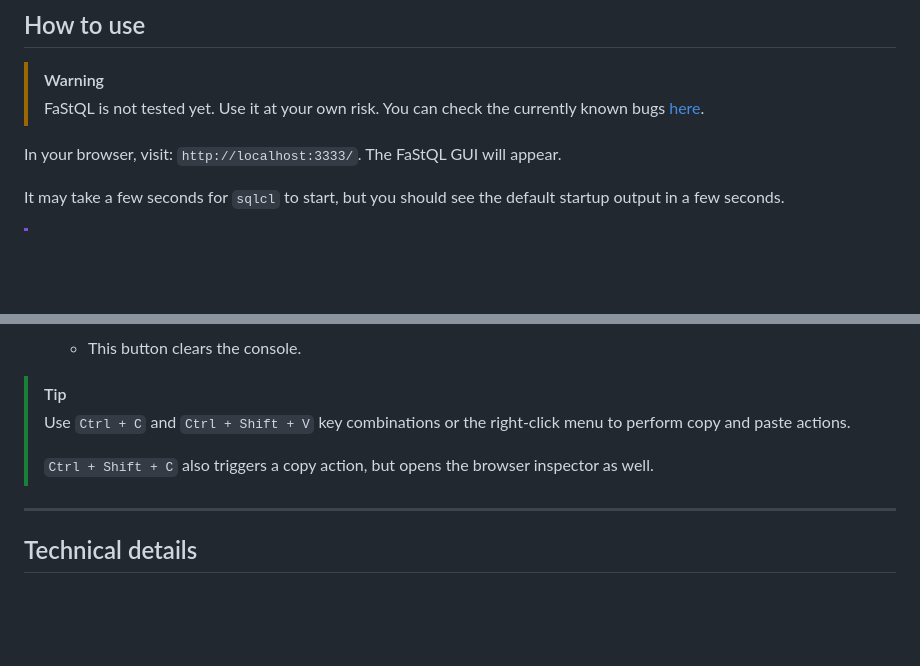
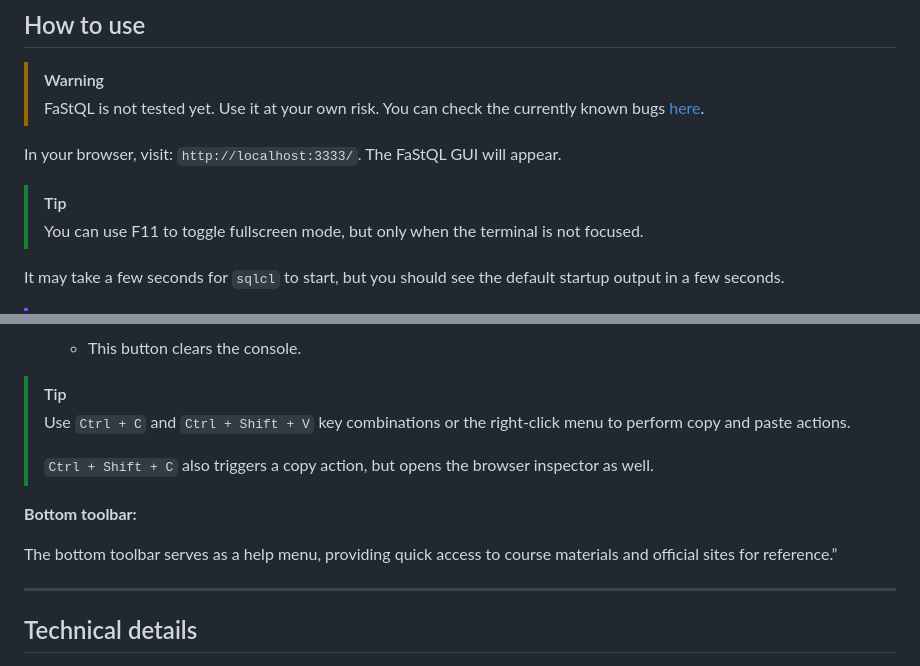
Before and after one commit to BrNi05/FaStQL, a Markdown page: README.md, 2 parts joined by grey strips. Rendered like a GitHub page; blank space fills up the shorter version.

Commit message:
DOCS: update README

```diff
--- a/README.md
+++ b/README.md
@@ -83,6 +83,9 @@ To stop FaStQL: `docker compose down`.
 
 In your browser, visit: `http://localhost:3333/`. The FaStQL GUI will appear.
 
+> [!TIP]
+> You can use F11 to toggle fullscreen mode, but only when the terminal is not focused.
+
 It may take a few seconds for `sqlcl` to start, but you should see the default startup output in a few seconds.
 
 > [!IMPORTANT]
@@ -133,6 +136,10 @@ It may take a few seconds for `sqlcl` to start, but you should see the default s
 >
 > `Ctrl + Shift + C` also triggers a copy action, but opens the browser inspector as well.
 
+**Bottom toolbar:**
+
+The bottom toolbar serves as a help menu, providing quick access to course materials and official sites for reference.”
+
 ---
 
 ## Technical details
```
